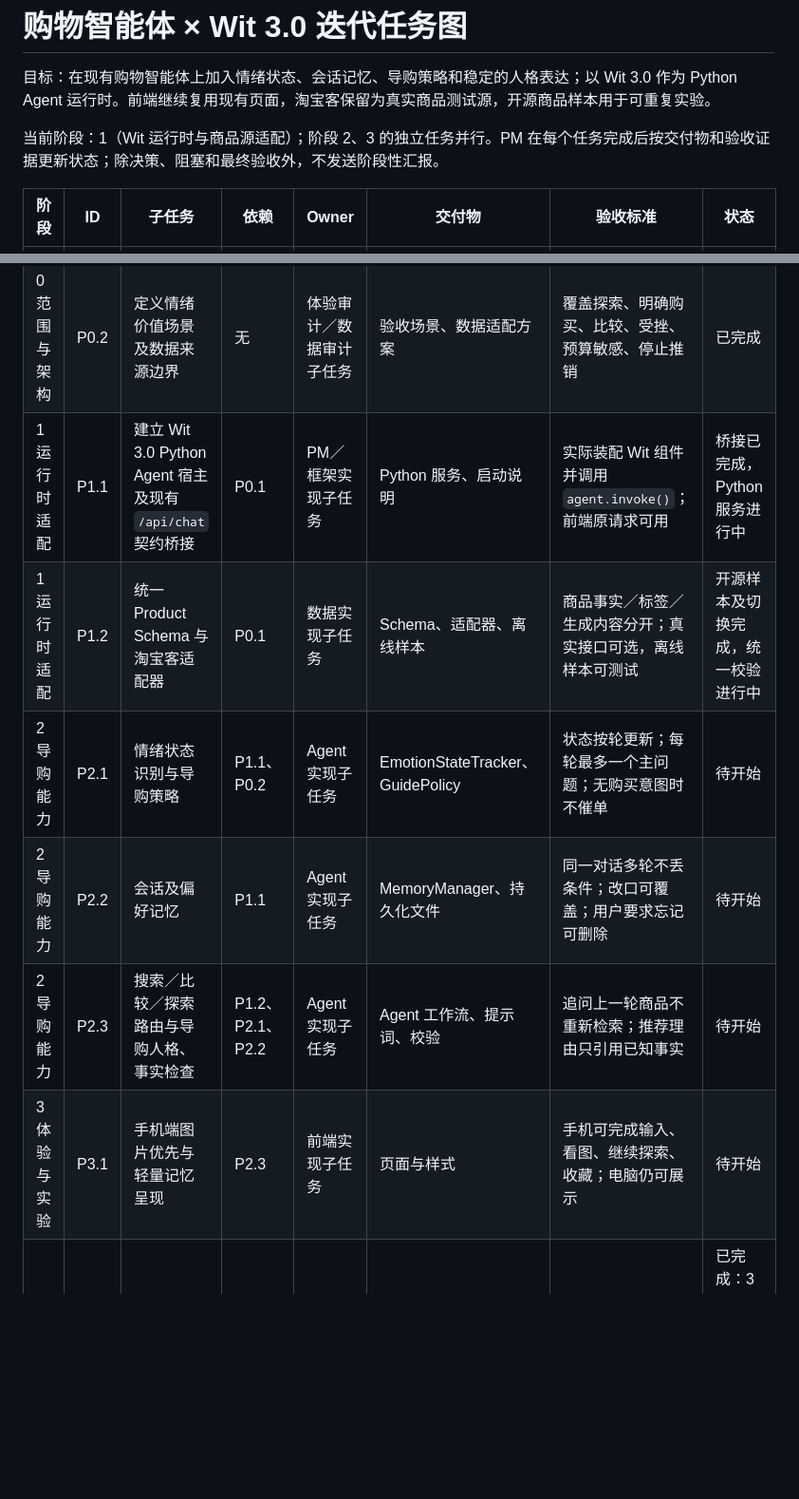
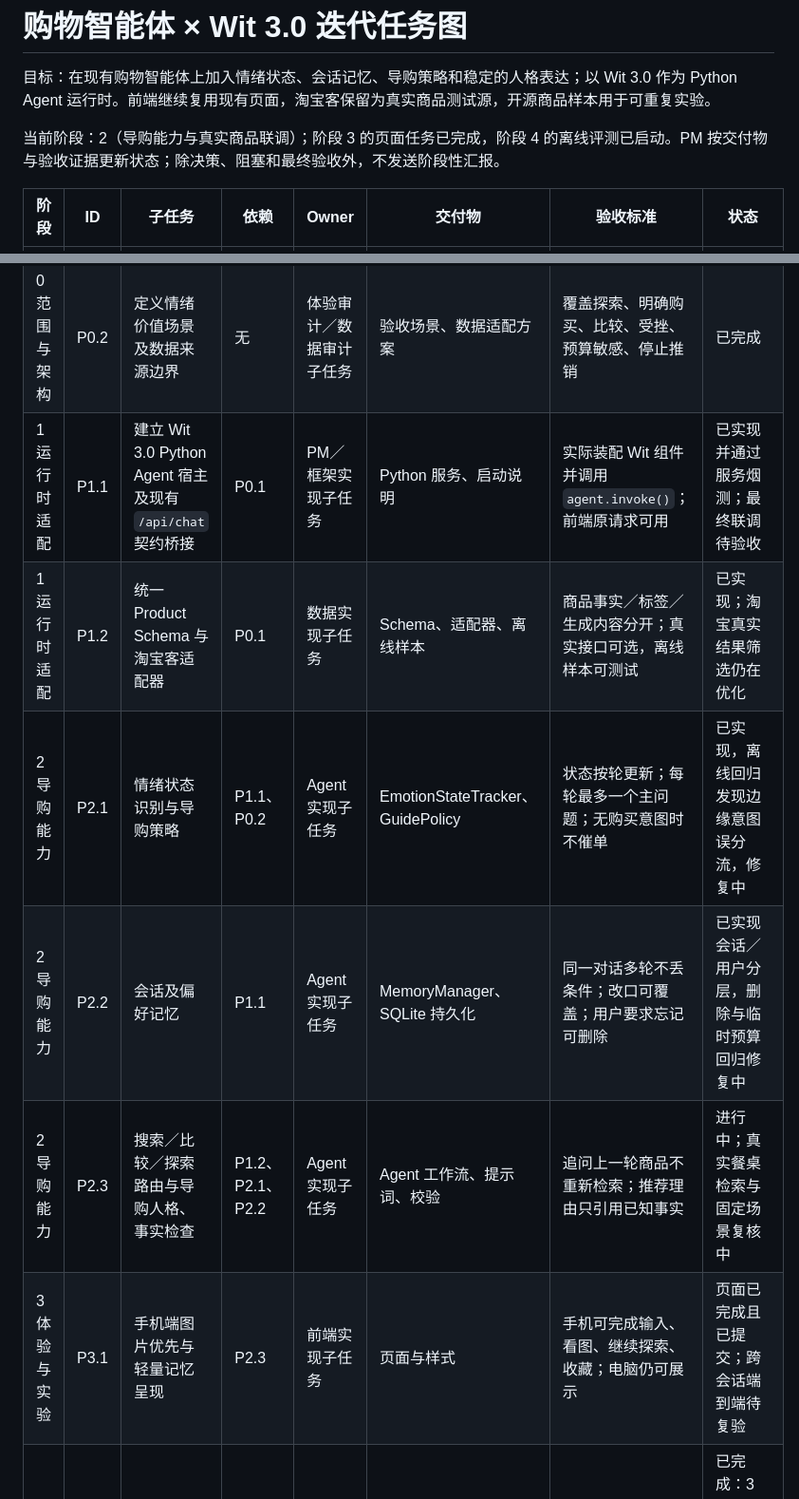
Before and after one commit to iamroxy-0604/shopping, a Markdown page: 购物智能体_Wit3迭代任务图.md, 2 parts joined by grey strips. Shown at 95% size. Drawn GitHub-style; blank space fills up the shorter version.

Commit message:
docs: track Wit iteration implementation and regression findings

```diff
--- a/购物智能体_Wit3迭代任务图.md
+++ b/购物智能体_Wit3迭代任务图.md
@@ -2,16 +2,16 @@
 
 目标：在现有购物智能体上加入情绪状态、会话记忆、导购策略和稳定的人格表达；以 Wit 3.0 作为 Python Agent 运行时。前端继续复用现有页面，淘宝客保留为真实商品测试源，开源商品样本用于可重复实验。
 
-当前阶段：1（Wit 运行时与商品源适配）；阶段 2、3 的独立任务并行。PM 在每个任务完成后按交付物和验收证据更新状态；除决策、阻塞和最终验收外，不发送阶段性汇报。
+当前阶段：2（导购能力与真实商品联调）；阶段 3 的页面任务已完成，阶段 4 的离线评测已启动。PM 按交付物与验收证据更新状态；除决策、阻塞和最终验收外，不发送阶段性汇报。
 
 | 阶段 | ID | 子任务 | 依赖 | Owner | 交付物 | 验收标准 | 状态 |
 |---|---|---|---|---|---|---|---|
 | 0 范围与架构 | P0.1 | 核对现有代码、导师方案、Wit 3.0 API、运行环境 | 无 | PM／Wit 审计子任务 | 差异清单、集成方案 | 明确旧接口、Wit 组件装配、测试入口和迁移边界 | 已完成 |
 | 0 范围与架构 | P0.2 | 定义情绪价值场景及数据来源边界 | 无 | 体验审计／数据审计子任务 | 验收场景、数据适配方案 | 覆盖探索、明确购买、比较、受挫、预算敏感、停止推销 | 已完成 |
-| 1 运行时适配 | P1.1 | 建立 Wit 3.0 Python Agent 宿主及现有 `/api/chat` 契约桥接 | P0.1 | PM／框架实现子任务 | Python 服务、启动说明 | 实际装配 Wit 组件并调用 `agent.invoke()`；前端原请求可用 | 桥接已完成，Python 服务进行中 |
-| 1 运行时适配 | P1.2 | 统一 Product Schema 与淘宝客适配器 | P0.1 | 数据实现子任务 | Schema、适配器、离线样本 | 商品事实／标签／生成内容分开；真实接口可选，离线样本可测试 | 开源样本及切换完成，统一校验进行中 |
-| 2 导购能力 | P2.1 | 情绪状态识别与导购策略 | P1.1、P0.2 | Agent 实现子任务 | EmotionStateTracker、GuidePolicy | 状态按轮更新；每轮最多一个主问题；无购买意图时不催单 | 待开始 |
-| 2 导购能力 | P2.2 | 会话及偏好记忆 | P1.1 | Agent 实现子任务 | MemoryManager、持久化文件 | 同一对话多轮不丢条件；改口可覆盖；用户要求忘记可删除 | 待开始 |
-| 2 导购能力 | P2.3 | 搜索／比较／探索路由与导购人格、事实检查 | P1.2、P2.1、P2.2 | Agent 实现子任务 | Agent 工作流、提示词、校验 | 追问上一轮商品不重新检索；推荐理由只引用已知事实 | 待开始 |
-| 3 体验与实验 | P3.1 | 手机端图片优先与轻量记忆呈现 | P2.3 | 前端实现子任务 | 页面与样式 | 手机可完成输入、看图、继续探索、收藏；电脑仍可展示 | 待开始 |
+| 1 运行时适配 | P1.1 | 建立 Wit 3.0 Python Agent 宿主及现有 `/api/chat` 契约桥接 | P0.1 | PM／框架实现子任务 | Python 服务、启动说明 | 实际装配 Wit 组件并调用 `agent.invoke()`；前端原请求可用 | 已实现并通过服务烟测；最终联调待验收 |
+| 1 运行时适配 | P1.2 | 统一 Product Schema 与淘宝客适配器 | P0.1 | 数据实现子任务 | Schema、适配器、离线样本 | 商品事实／标签／生成内容分开；真实接口可选，离线样本可测试 | 已实现；淘宝真实结果筛选仍在优化 |
+| 2 导购能力 | P2.1 | 情绪状态识别与导购策略 | P1.1、P0.2 | Agent 实现子任务 | EmotionStateTracker、GuidePolicy | 状态按轮更新；每轮最多一个主问题；无购买意图时不催单 | 已实现，离线回归发现边缘意图误分流，修复中 |
+| 2 导购能力 | P2.2 | 会话及偏好记忆 | P1.1 | Agent 实现子任务 | MemoryManager、SQLite 持久化 | 同一对话多轮不丢条件；改口可覆盖；用户要求忘记可删除 | 已实现会话／用户分层，删除与临时预算回归修复中 |
+| 2 导购能力 | P2.3 | 搜索／比较／探索路由与导购人格、事实检查 | P1.2、P2.1、P2.2 | Agent 实现子任务 | Agent 工作流、提示词、校验 | 追问上一轮商品不重新检索；推荐理由只引用已知事实 | 进行中；真实餐桌检索与固定场景复核中 |
+| 3 体验与实验 | P3.1 | 手机端图片优先与轻量记忆呈现 | P2.3 | 前端实现子任务 | 页面与样式 | 手机可完成输入、看图、继续探索、收藏；电脑仍可展示 | 页面已完成且已提交；跨会话端到端待复验 |
 | 3 体验与实验 | P3.2 | 构建小规模开源商品样本和可重复场景 | P1.2、P0.2 | 数据／评测子任务 | 数据集说明、场景文件 | 样本可合法使用，至少一个样本源可检索，场景覆盖核心状态 | 已完成：3 个食品样本、36 个评测场景；家居数据待后续研究 |
```
Also changed, not shown: other parts of 购物智能体_Wit3迭代任务图.md (+2 -2 lines).
